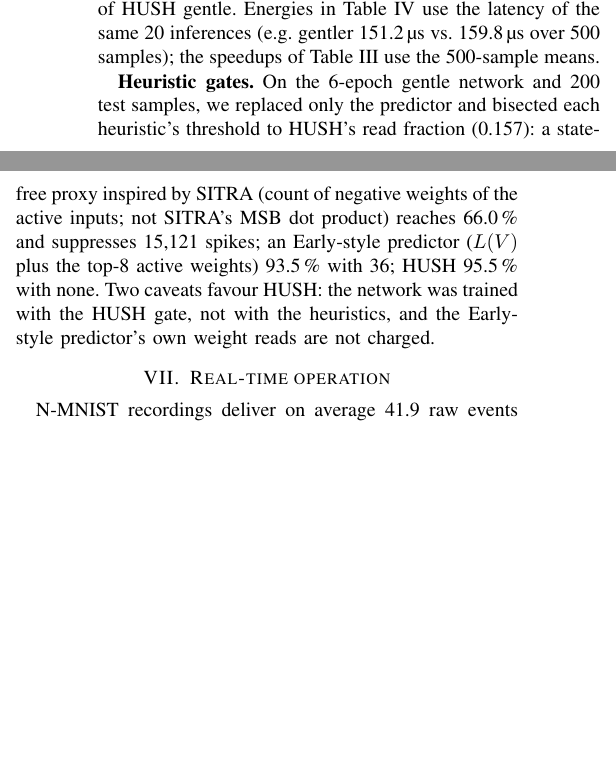
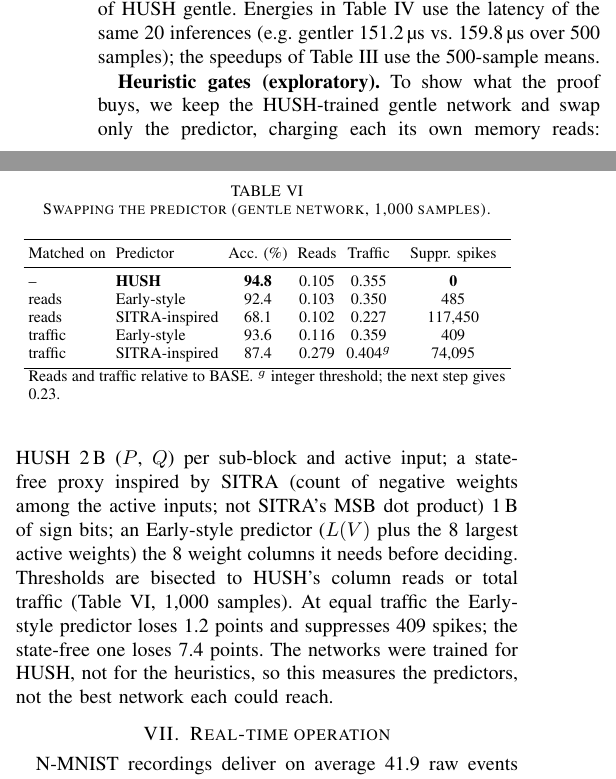
Before and after one commit to creagic11/SNN_BTP, a LaTeX paper (paper/hush_paperA.tex): two parts of the columns of page 4 of 5, joined at a grey line, cut so that both start at the same text, the shorter picture padded with empty space. Compiled offline with pdfLaTeX.

Commit message:
Heuristic comparison with charged reads in the paper (Table) and results/heuristic_gates.md
Co-Authored-By: Claude Opus 5.5 <noreply@anthropic.com>
Claude-Session: https://claude.ai/code/session_01Hw8jx78xk3Pg1PE7NFKsJe

```diff
--- a/paper/hush_paperA.tex
+++ b/paper/hush_paperA.tex
@@ -317,12 +317,27 @@ awake sub-blocks), and needs 6.0$\times$ the energy of BASE and 13.8$\times$ tha
 Table~\ref{tab:hw} use the latency of the same 20 inferences (e.g.\ gentler 151.2\,\textmu s vs.\ 159.8\,\textmu s over
 500 samples); the speedups of Table~\ref{tab:front} use the 500-sample means.
 
-\textbf{Heuristic gates.} On the 6-epoch gentle network and 200 test samples, we replaced only the predictor and
-bisected each heuristic's threshold to HUSH's read fraction (0.157): a state-free proxy inspired by SITRA (count of
-negative weights of the active inputs; not SITRA's MSB dot product) reaches 66.0\,\% and suppresses 15,121 spikes; an
-Early-style predictor ($L(V)$ plus the top-8 active weights) 93.5\,\% with 36; HUSH 95.5\,\% with none. Two caveats
-favour HUSH: the network was trained with the HUSH gate, not with the heuristics, and the Early-style predictor's own
-weight reads are not charged.
+\textbf{Heuristic gates (exploratory).} To show what the proof buys, we keep the HUSH-trained gentle network and swap only
+the predictor, charging each its own memory reads: HUSH 2\,B ($P$, $Q$) per sub-block and active input; a
+state-free proxy inspired by SITRA (count of negative weights among the active inputs; not SITRA's MSB dot
+product) 1\,B of sign bits; an Early-style predictor ($L(V)$ plus the 8 largest active weights) the 8 weight
+columns it needs before deciding. Thresholds are bisected to HUSH's column reads or total traffic
+(Table~\ref{tab:heur}, 1,000 samples). At equal traffic the Early-style predictor loses 1.2 points and suppresses
+409 spikes; the state-free one loses 7.4 points. The networks were trained for HUSH, not for the heuristics, so
+this measures the predictors, not the best network each could reach.
+
+\begin{table}[t]\centering\caption{Swapping the predictor (gentle network, 1,000 samples).}\label{tab:heur}
+\setlength{\tabcolsep}{2.5pt}\footnotesize
+\begin{tabular}{llcccc}\toprule
+Matched on & Predictor & Acc.\ (\%) & Reads & Traffic & Suppr.\ spikes\\\midrule
+-- & \textbf{HUSH} & \textbf{94.8} & 0.105 & 0.355 & \textbf{0}\\
+reads & Early-style & 92.4 & 0.103 & 0.350 & 485\\
+reads & SITRA-inspired & 68.1 & 0.102 & 0.227 & 117,450\\
+traffic & Early-style & 93.6 & 0.116 & 0.359 & 409\\
+traffic & SITRA-inspired & 87.4 & 0.279 & 0.404$^g$ & 74,095\\\bottomrule
+\multicolumn{6}{p{0.95\columnwidth}}{\footnotesize Reads and traffic relative to BASE. $^g$ integer threshold; the
+next step gives 0.23.}
+\end{tabular}\end{table}
 
 \section{Real-time operation}
 N-MNIST recordings deliver on average 41.9 raw events per 3\,ms window (26.5 distinct pooled inputs; maximum 96).
```
Also changed, not shown: results/heuristic_gates.md (+20 -0 lines), paper/hush_paperA.pdf.
